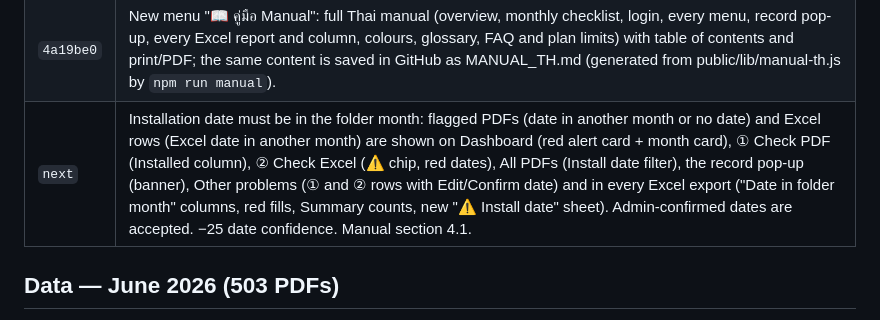
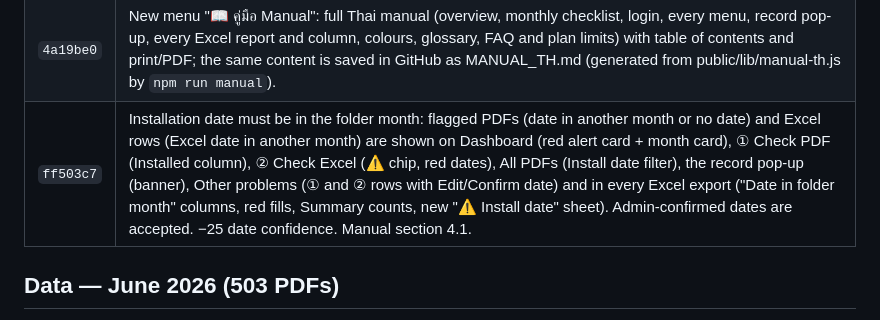
Before and after one commit to sirisakG2/wallbox-report, a Markdown page: history.md, the part around the change. Rendered like a GitHub page.

Commit message:
Record date-month check in history
Co-Authored-By: Claude Opus 5.5 <noreply@anthropic.com>

```diff
--- a/history.md
+++ b/history.md
@@ -30,7 +30,7 @@ Live: https://wallbox.anotai.net (also wallbox-report.pages.dev) · Repo: sirisa
 | `1e5dd54` | "Months" and "Import month" merged into one "Months & Import" page (import form on top, imported months below; list refreshes after an import), placed at the right of the menu next to All PDFs. When a folder has several Excel files, the one the month was imported with is kept (shown with a note) instead of silently switching to the first file. Also: 503 fix — Excel-problem counts in /api/batches are one SQL query; Excel-problem suggestions use cheap lookups. |
 | `dd9ea05` | D1 free daily read limit (5M rows) was exceeded — the check pages ran ~16 sub-queries per record on every view. Now every read endpoint uses one shared loader (records, Excel rows, issues, batch files, months — ~5k rows) scored in memory and cached per data version (meta table; every write bumps it), so repeat page views cost 1 row read. |
 | `4a19be0` | New menu "📖 คู่มือ Manual": full Thai manual (overview, monthly checklist, login, every menu, record pop-up, every Excel report and column, colours, glossary, FAQ and plan limits) with table of contents and print/PDF; the same content is saved in GitHub as MANUAL_TH.md (generated from public/lib/manual-th.js by `npm run manual`). |
-| `next` | Installation date must be in the folder month: flagged PDFs (date in another month or no date) and Excel rows (Excel date in another month) are shown on Dashboard (red alert card + month card), ① Check PDF (Installed column), ② Check Excel (⚠ chip, red dates), All PDFs (Install date filter), the record pop-up (banner), Other problems (① and ② rows with Edit/Confirm date) and in every Excel export ("Date in folder month" columns, red fills, Summary counts, new "⚠ Install date" sheet). Admin-confirmed dates are accepted. −25 date confidence. Manual section 4.1. |
+| `ff503c7` | Installation date must be in the folder month: flagged PDFs (date in another month or no date) and Excel rows (Excel date in another month) are shown on Dashboard (red alert card + month card), ① Check PDF (Installed column), ② Check Excel (⚠ chip, red dates), All PDFs (Install date filter), the record pop-up (banner), Other problems (① and ② rows with Edit/Confirm date) and in every Excel export ("Date in folder month" columns, red fills, Summary counts, new "⚠ Install date" sheet). Admin-confirmed dates are accepted. −25 date confidence. Manual section 4.1. |
 
 ## Data — June 2026 (503 PDFs)
 - First import: 485 records saved; stopped reading photos when the free Workers AI allowance (10,000 neurons/day) ran out.
```
